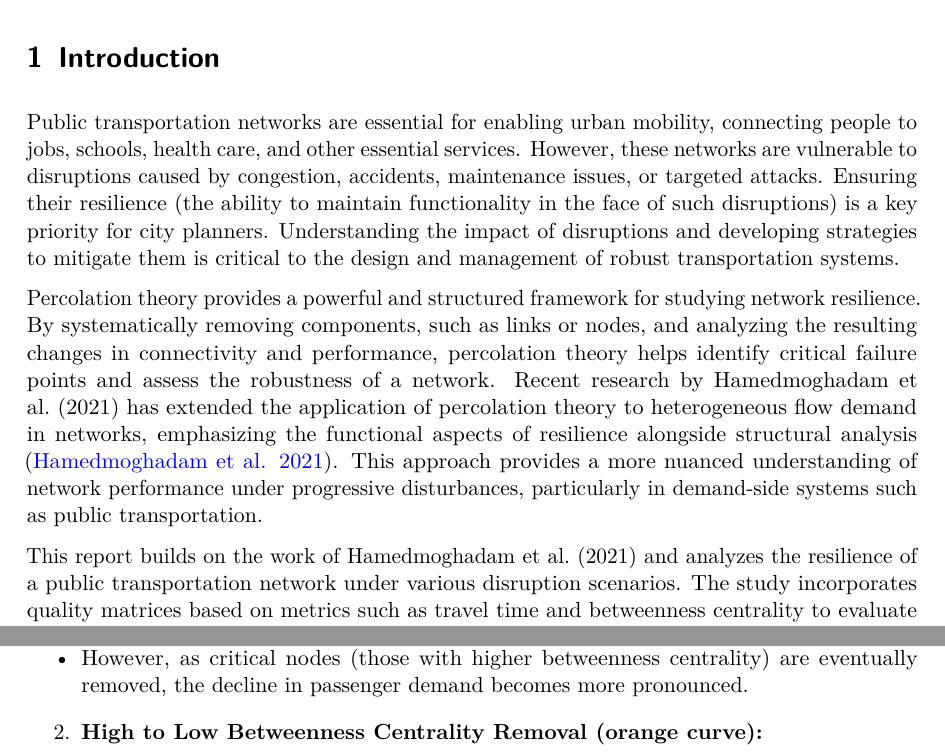
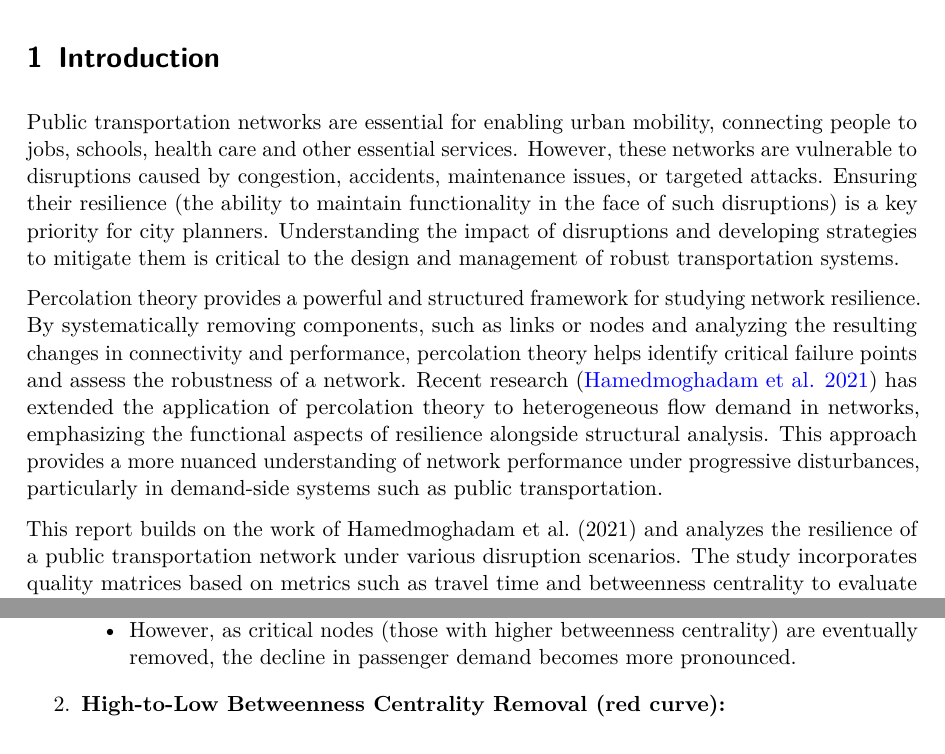
Before and after one commit to luckerma/netres_project, a LaTeX paper (_tex/index.tex): two parts of pages 2 and 19 of 22, joined at a grey line, cut so that both start at the same text. Compiled offline with pdfLaTeX.

Commit message:
Built site for gh-pages

```diff
--- a/_tex/index.tex
+++ b/_tex/index.tex
@@ -260,7 +260,7 @@ maintaining functionality.
 \section{Introduction}\label{introduction}
 
 Public transportation networks are essential for enabling urban
-mobility, connecting people to jobs, schools, health care, and other
+mobility, connecting people to jobs, schools, health care and other
 essential services. However, these networks are vulnerable to
 disruptions caused by congestion, accidents, maintenance issues, or
 targeted attacks. Ensuring their resilience (the ability to maintain
@@ -271,16 +271,15 @@ robust transportation systems.
 
 Percolation theory provides a powerful and structured framework for
 studying network resilience. By systematically removing components, such
-as links or nodes, and analyzing the resulting changes in connectivity
+as links or nodes and analyzing the resulting changes in connectivity
 and performance, percolation theory helps identify critical failure
-points and assess the robustness of a network. Recent research by
-Hamedmoghadam et al.~(2021) has extended the application of percolation
-theory to heterogeneous flow demand in networks, emphasizing the
-functional aspects of resilience alongside structural analysis
-(\citeproc{ref-hamedmoghadam2021percolation}{Hamedmoghadam et al.
-2021}). This approach provides a more nuanced understanding of network
-performance under progressive disturbances, particularly in demand-side
-systems such as public transportation.
+points and assess the robustness of a network. Recent research
+(\citeproc{ref-hamedmoghadam2021percolation}{Hamedmoghadam et al. 2021})
+has extended the application of percolation theory to heterogeneous flow
+demand in networks, emphasizing the functional aspects of resilience
+alongside structural analysis. This approach provides a more nuanced
+understanding of network performance under progressive disturbances,
+particularly in demand-side systems such as public transportation.
 
 This report builds on the work of Hamedmoghadam et al.~(2021) and
 analyzes the resilience of a public transportation network under various
@@ -1287,16 +1283,11 @@ shown:
-\begin{enumerate}
-\def\labelenumi{\arabic{enumi}.}
-\setcounter{enumi}{1}
-\tightlist
 \item
-  \textbf{High to Low Betweenness Centrality Removal (orange curve):}
-\end{enumerate}
+  \textbf{High-to-Low Betweenness Centrality Removal (red curve):}
 
   \begin{itemize}
   \tightlist
   \item
-  In this scenario, nodes are removed in order of decreasing betweenness
-  centrality, starting with the most critical nodes.
+    In this scenario, nodes are removed in order of decreasing
+    betweenness centrality, starting with the most critical nodes.
   \item
     The curve shows a sharp and immediate drop in network performance as
     the removal of high centrality nodes disrupts key pathways in the
```
Also changed, not shown: index.pdf, _tex/index.tex (66 more changed lines), 2 other files. Lines whose indentation alone changed are shown as unchanged.
